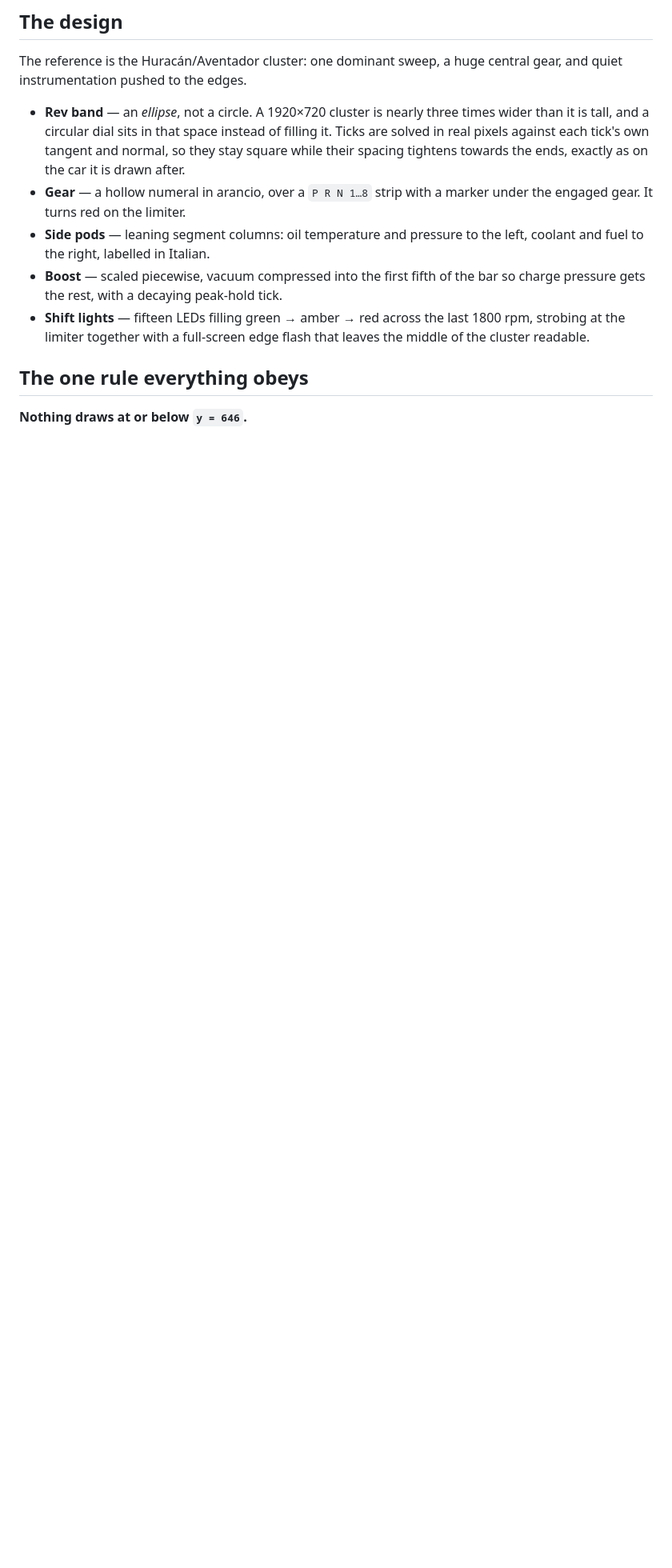
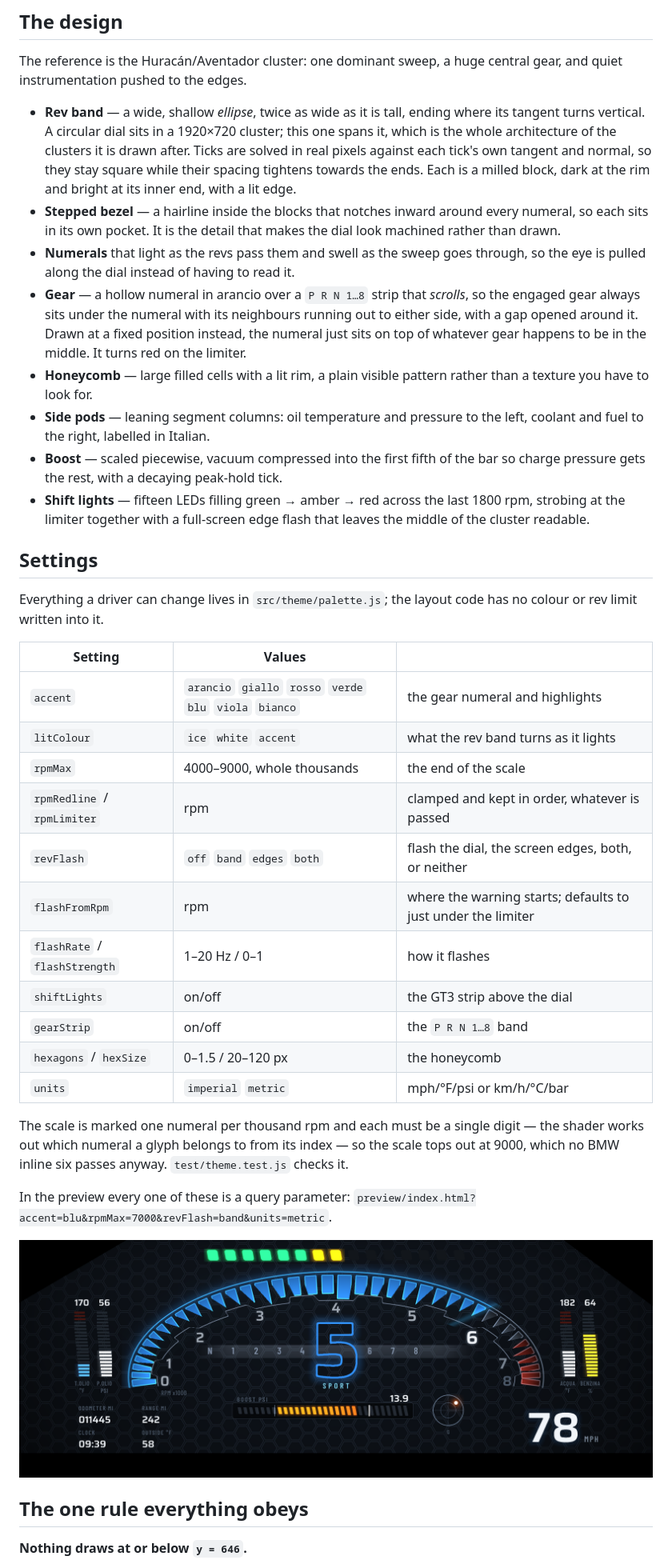
Before and after one commit to waliworld/MGU-Styles, a Markdown page: README.md, the part around one of its changes. Shown at 80% size. GitHub-like rendering; pictures changed too: docs/img/toro-blu.png (added); blank space fills up the shorter version.

```diff
--- a/README.md
+++ b/README.md
@@ -33,13 +33,25 @@ from the [MGU Store](https://github.com/robertnisipeanu/mgu-store).
 The reference is the Huracán/Aventador cluster: one dominant sweep, a huge
 central gear, and quiet instrumentation pushed to the edges.
 
-- **Rev band** — an *ellipse*, not a circle. A 1920×720 cluster is nearly
-  three times wider than it is tall, and a circular dial sits in that space
-  instead of filling it. Ticks are solved in real pixels against each tick's
-  own tangent and normal, so they stay square while their spacing tightens
-  towards the ends, exactly as on the car it is drawn after.
-- **Gear** — a hollow numeral in arancio, over a `P R N 1…8` strip with a
-  marker under the engaged gear. It turns red on the limiter.
+- **Rev band** — a wide, shallow *ellipse*, twice as wide as it is tall,
+  ending where its tangent turns vertical. A circular dial sits in a 1920×720
+  cluster; this one spans it, which is the whole architecture of the clusters
+  it is drawn after. Ticks are solved in real pixels against each tick's own
+  tangent and normal, so they stay square while their spacing tightens
+  towards the ends. Each is a milled block, dark at the rim and bright at its
+  inner end, with a lit edge.
+- **Stepped bezel** — a hairline inside the blocks that notches inward around
+  every numeral, so each sits in its own pocket. It is the detail that makes
+  the dial look machined rather than drawn.
+- **Numerals** that light as the revs pass them and swell as the sweep goes
+  through, so the eye is pulled along the dial instead of having to read it.
+- **Gear** — a hollow numeral in arancio over a `P R N 1…8` strip that
+  *scrolls*, so the engaged gear always sits under the numeral with its
+  neighbours running out to either side, with a gap opened around it. Drawn
+  at a fixed position instead, the numeral just sits on top of whatever gear
+  happens to be in the middle. It turns red on the limiter.
+- **Honeycomb** — large filled cells with a lit rim, a plain visible pattern
+  rather than a texture you have to look for.
 - **Side pods** — leaning segment columns: oil temperature and pressure to
   the left, coolant and fuel to the right, labelled in Italian.
 - **Boost** — scaled piecewise, vacuum compressed into the first fifth of the
@@ -47,6 +59,35 @@ central gear, and quiet instrumentation pushed to the edges.
 - **Shift lights** — fifteen LEDs filling green → amber → red across the last
   1800 rpm, strobing at the limiter together with a full-screen edge flash
   that leaves the middle of the cluster readable.
+
+## Settings
+
+Everything a driver can change lives in `src/theme/palette.js`; the layout
+code has no colour or rev limit written into it.
+
+| Setting | Values | |
+|---|---|---|
+| `accent` | `arancio` `giallo` `rosso` `verde` `blu` `viola` `bianco` | the gear numeral and highlights |
+| `litColour` | `ice` `white` `accent` | what the rev band turns as it lights |
+| `rpmMax` | 4000–9000, whole thousands | the end of the scale |
+| `rpmRedline` / `rpmLimiter` | rpm | clamped and kept in order, whatever is passed |
+| `revFlash` | `off` `band` `edges` `both` | flash the dial, the screen edges, both, or neither |
+| `flashFromRpm` | rpm | where the warning starts; defaults to just under the limiter |
+| `flashRate` / `flashStrength` | 1–20 Hz / 0–1 | how it flashes |
+| `shiftLights` | on/off | the GT3 strip above the dial |
+| `gearStrip` | on/off | the `P R N 1…8` band |
+| `hexagons` / `hexSize` | 0–1.5 / 20–120 px | the honeycomb |
+| `units` | `imperial` `metric` | mph/°F/psi or km/h/°C/bar |
+
+The scale is marked one numeral per thousand rpm and each must be a single
+digit — the shader works out which numeral a glyph belongs to from its index
+— so the scale tops out at 9000, which no BMW inline six passes anyway.
+`test/theme.test.js` checks it.
+
+In the preview every one of these is a query parameter:
+`preview/index.html?accent=blu&rpmMax=7000&revFlash=band&units=metric`.
+
+![Blu, with the band lit in the accent colour](docs/img/toro-blu.png)
 
 ## The one rule everything obeys
 
```
Also changed, not shown: other parts of README.md (+3 -0 lines), docs/img/toro-drive.png, docs/img/toro-limiter.png, docs/img/toro-park.png, 7 other files.
